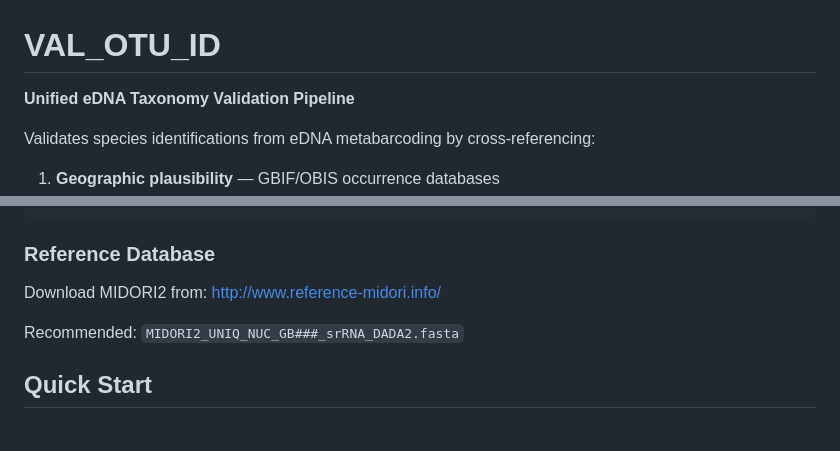
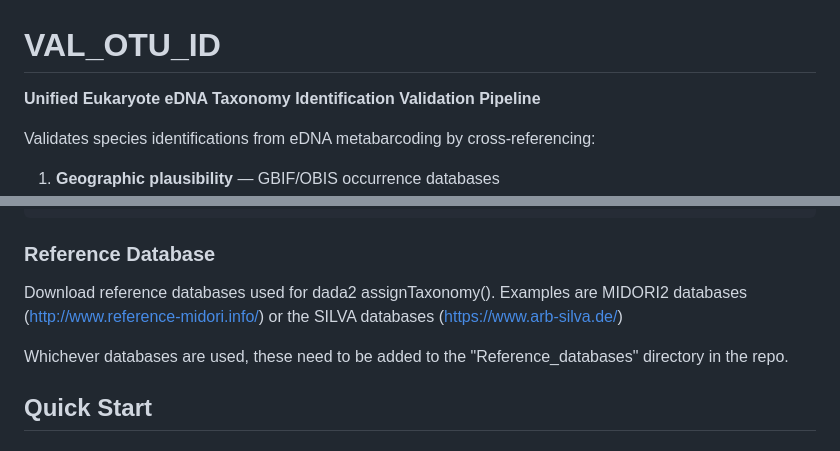
Before and after one commit to gdunshea/VAL_OTU_ID, a Markdown page: README.md, 2 parts joined by grey strips. Drawn GitHub-style.

```diff
--- a/README.md
+++ b/README.md
@@ -1,6 +1,6 @@
 # VAL_OTU_ID
 
-**Unified eDNA Taxonomy Validation Pipeline**
+**Unified Eukaryote eDNA Taxonomy Identification Validation Pipeline**
 
 Validates species identifications from eDNA metabarcoding by cross-referencing:
 1. **Geographic plausibility** — GBIF/OBIS occurrence databases
@@ -62,9 +62,9 @@ sudo apt install vsearch
 
 ### Reference Database
 
-Download MIDORI2 from: http://www.reference-midori.info/
+Download reference databases used for dada2 assignTaxonomy(). Examples are MIDORI2 databases (http://www.reference-midori.info/) or the SILVA databases (https://www.arb-silva.de/)
 
-Recommended: `MIDORI2_UNIQ_NUC_GB###_srRNA_DADA2.fasta`
+Whichever databases are used, these need to be added to the "Reference_databases" directory in the repo.
 
 ## Quick Start
 
```
